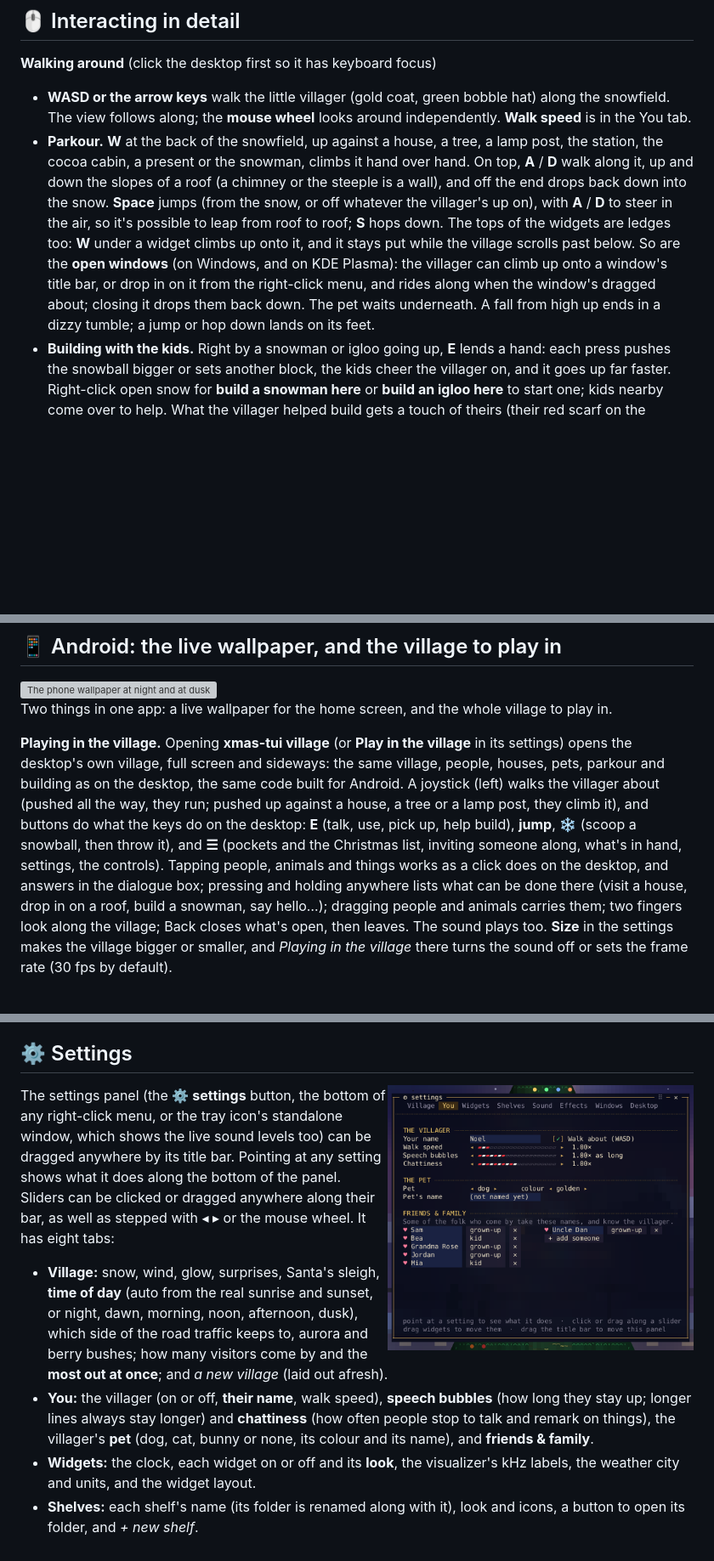
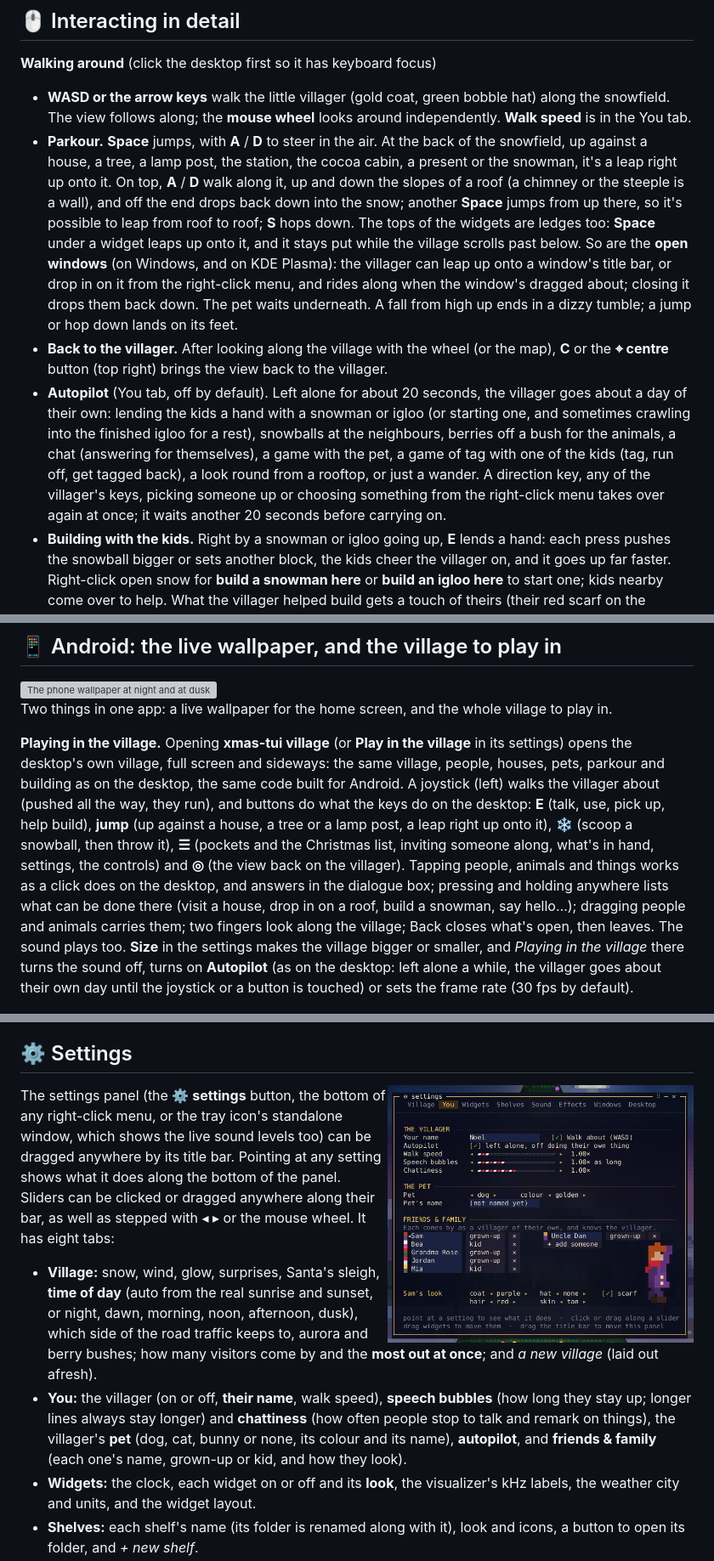
Before and after one commit to dash1101/xmas-tui, a Markdown page: README.md, 3 parts joined by grey strips. Shown at 85% size. Drawn GitHub-style; pictures changed too: docs/settings.png; blank space fills up the shorter version; grey boxes are pictures that could not be loaded.

```diff
--- a/README.md
+++ b/README.md
@@ -205,15 +206,23 @@ always be found in Explorer or Dolphin.
 **Walking around** (click the desktop first so it has keyboard focus)
 - **WASD or the arrow keys** walk the little villager (gold coat, green bobble hat) along the snowfield.
   The view follows along; the **mouse wheel** looks around independently. **Walk speed** is in the You tab.
-- **Parkour.** **W** at the back of the snowfield, up against a house, a tree, a lamp post, the station, the cocoa
-  cabin, a present or the snowman, climbs it hand over hand. On top, **A** / **D** walk along it, up and down the
-  slopes of a roof (a chimney or the steeple is a wall), and off the end drops back down into the snow. **Space**
-  jumps (from the snow, or off whatever the villager's up on), with **A** / **D** to steer in the air, so it's
-  possible to leap from roof to roof; **S** hops down. The tops of the widgets are ledges too: **W** under a widget
-  climbs up onto it, and it stays put while the village scrolls past below. So are the **open windows** (on Windows,
-  and on KDE Plasma): the villager can climb up onto a window's title bar, or drop in on it from the right-click
-  menu, and rides along when the window's dragged about; closing it drops them back down. The pet waits
-  underneath. A fall from high up ends in a dizzy tumble; a jump or hop down lands on its feet.
+- **Parkour.** **Space** jumps, with **A** / **D** to steer in the air. At the back of the snowfield, up against a
+  house, a tree, a lamp post, the station, the cocoa cabin, a present or the snowman, it's a leap right up onto it.
+  On top, **A** / **D** walk along it, up and down the slopes of a roof (a chimney or the steeple is a wall), and off
+  the end drops back down into the snow; another **Space** jumps from up there, so it's possible to leap from roof to
+  roof; **S** hops down. The tops of the widgets are ledges too: **Space** under a widget leaps up onto it, and it
+  stays put while the village scrolls past below. So are the **open windows** (on Windows, and on KDE Plasma): the
+  villager can leap up onto a window's title bar, or drop in on it from the right-click menu, and rides along when
+  the window's dragged about; closing it drops them back down. The pet waits underneath. A fall from high up ends
+  in a dizzy tumble; a jump or hop down lands on its feet.
+- **Back to the villager.** After looking along the village with the wheel (or the map), **C** or the **⌖ centre**
+  button (top right) brings the view back to the villager.
+- **Autopilot** (You tab, off by default). Left alone for about 20 seconds, the villager goes about a day of their
+  own: lending the kids a hand with a snowman or igloo (or starting one, and sometimes crawling into the finished
+  igloo for a rest), snowballs at the neighbours, berries off a bush for the animals, a chat (answering for
+  themselves), a game with the pet, a game of tag with one of the kids (tag, run off, get tagged back), a look round
+  from a rooftop, or just a wander. A direction key, any of the villager's keys, picking someone up or choosing
+  something from the right-click menu takes over again at once; it waits another 20 seconds before carrying on.
 - **Building with the kids.** Right by a snowman or igloo going up, **E** lends a hand: each press pushes the
   snowball bigger or sets another block, the kids cheer the villager on, and it goes up far faster. Right-click open
   snow for **build a snowman here** or **build an igloo here** to start one; kids nearby come over to help. What the
@@ -432,14 +441,16 @@ Two things in one app: a live wallpaper for the home screen, and the whole villa
 **Playing in the village.** Opening **xmas-tui village** (or **Play in the village** in its settings) opens the
 desktop's own village, full screen and sideways: the same village, people, houses, pets, parkour and building as on
 the desktop, the same code built for Android. A joystick (left) walks the villager about (pushed all the way, they
-run; pushed up against a house, a tree or a lamp post, they climb it), and buttons do what the keys do on the
-desktop: **E** (talk, use, pick up, help build), **jump**, **❄** (scoop a snowball, then throw it), and **☰** (pockets
-and the Christmas list, inviting someone along, what's in hand, settings, the controls). Tapping people, animals and
+run), and buttons do what the keys do on the desktop: **E** (talk, use, pick up, help build), **jump** (up against a
+house, a tree or a lamp post, a leap right up onto it), **❄** (scoop a snowball, then throw it), **☰** (pockets
+and the Christmas list, inviting someone along, what's in hand, settings, the controls) and **◎** (the view back
+on the villager). Tapping people, animals and
 things works as a click does on the desktop, and answers in the dialogue box; pressing and holding anywhere lists what
 can be done there (visit a house, drop in on a roof, build a snowman, say hello…); dragging people and animals carries
 them; two fingers look along the village; Back closes what's open, then leaves. The sound plays too. **Size** in the
-settings makes the village bigger or smaller, and *Playing in the village* there turns the sound off or sets the frame
-rate (30 fps by default).
+settings makes the village bigger or smaller, and *Playing in the village* there turns the sound off, turns on
+**Autopilot** (as on the desktop: left alone a while, the villager goes about their own day until the joystick or a
+button is touched) or sets the frame rate (30 fps by default).
 
 <p align="center"><img src="docs/android-game.png" width="100%" alt="The village on a phone held sideways: the big tree, the station, houses and the snowman, with a joystick on the left and E, jump, snowball and menu buttons on the right"></p>
 
@@ -553,7 +564,7 @@ The Village tab sets how many visitors come by ("Animals & people"), the most ou
 or off.
 
 ## ⚙️ Settings
-<img src="docs/settings.png" align="right" width="360" alt="The settings panel, You tab: the villager, the pet, and friends &amp; family">
+<img src="docs/settings.png" align="right" width="360" alt="The settings panel, You tab: the villager, autopilot, the pet, and friends &amp; family, with one friend's look being chosen">
 
 The settings panel (the **⚙ settings** button, the bottom of any right-click menu, or the tray icon's standalone
 window, which shows the live sound levels too) can be dragged anywhere by its title bar. Pointing at any setting
@@ -564,7 +575,8 @@ well as stepped with ◂ ▸ or the mouse wheel. It has eight tabs:
   how many visitors come by and the **most out at once**; and *a new village* (laid out afresh).
 - **You:** the villager (on or off, **their name**, walk speed), **speech bubbles** (how long they stay up; longer
   lines always stay longer) and **chattiness** (how often people stop to talk and remark on things), the
-  villager's **pet** (dog, cat, bunny or none, its colour and its name), and **friends & family**.
+  villager's **pet** (dog, cat, bunny or none, its colour and its name), **autopilot**, and **friends & family**
+  (each one's name, grown-up or kid, and how they look).
 - **Widgets:** the clock, each widget on or off and its **look**, the visualizer's kHz labels, the weather city and
   units, and the widget layout.
 - **Shelves:** each shelf's name (its folder is renamed along with it), look and icons, a button to open its folder,
```
Also changed, not shown: other parts of README.md (+12 -7 lines), 15 other files.
